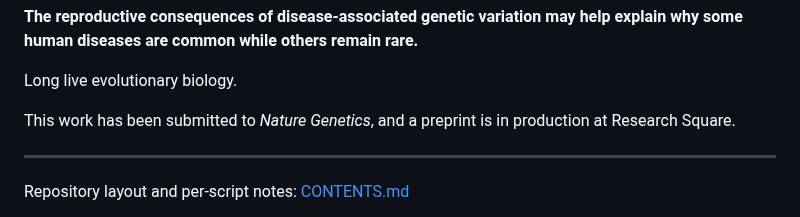
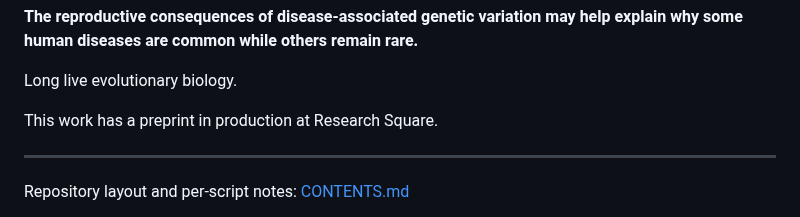
Before and after one commit to JianhaiChen/HumanDiseaseFertilityPleiotropy, a Markdown page: README.md, the part around the change. Rendered like a GitHub page.

```diff
--- a/README.md
+++ b/README.md
@@ -192,7 +192,7 @@ help explain why some human diseases are common while others remain rare.**
 
 Long live evolutionary biology.
 
-This work has been submitted to *Nature Genetics*, and a preprint is in
+This work has a preprint in
 production at Research Square.
 
 ---
```
